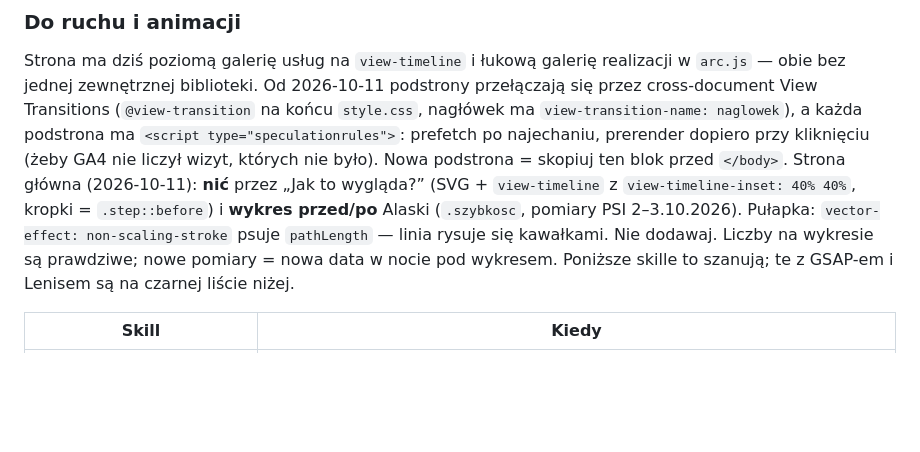
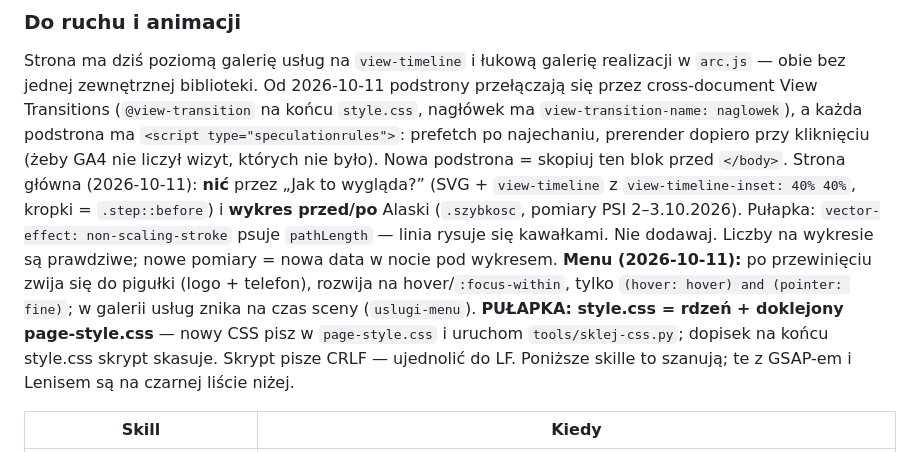
Before and after one commit to biuro-spec/webstudio47, a Markdown page: CLAUDE.md, the part around the change. Drawn GitHub-style; blank space fills up the shorter version.

Commit message:
Notatki: menu-pigulka i pulapka sklej-css
Co-Authored-By: Claude Opus 5.5 <noreply@anthropic.com>

```diff
--- a/CLAUDE.md
+++ b/CLAUDE.md
@@ -126,7 +126,12 @@ Strona główna (2026-10-11): **nić** przez „Jak to wygląda?” (SVG + `view
 z `view-timeline-inset: 40% 40%`, kropki = `.step::before`) i **wykres przed/po**
 Alaski (`.szybkosc`, pomiary PSI 2–3.10.2026). Pułapka: `vector-effect:
 non-scaling-stroke` psuje `pathLength` — linia rysuje się kawałkami. Nie dodawaj.
-Liczby na wykresie są prawdziwe; nowe pomiary = nowa data w nocie pod wykresem. Poniższe
+Liczby na wykresie są prawdziwe; nowe pomiary = nowa data w nocie pod wykresem.
+**Menu (2026-10-11):** po przewinięciu zwija się do pigułki (logo + telefon), rozwija
+na hover/`:focus-within`, tylko `(hover: hover) and (pointer: fine)`; w galerii usług
+znika na czas sceny (`uslugi-menu`). **PUŁAPKA: style.css = rdzeń + doklejony
+page-style.css** — nowy CSS pisz w `page-style.css` i uruchom `tools/sklej-css.py`;
+dopisek na końcu style.css skrypt skasuje. Skrypt pisze CRLF — ujednolić do LF. Poniższe
 skille to szanują; te z GSAP-em i Lenisem są na czarnej liście niżej.
 
 | Skill | Kiedy |
```
